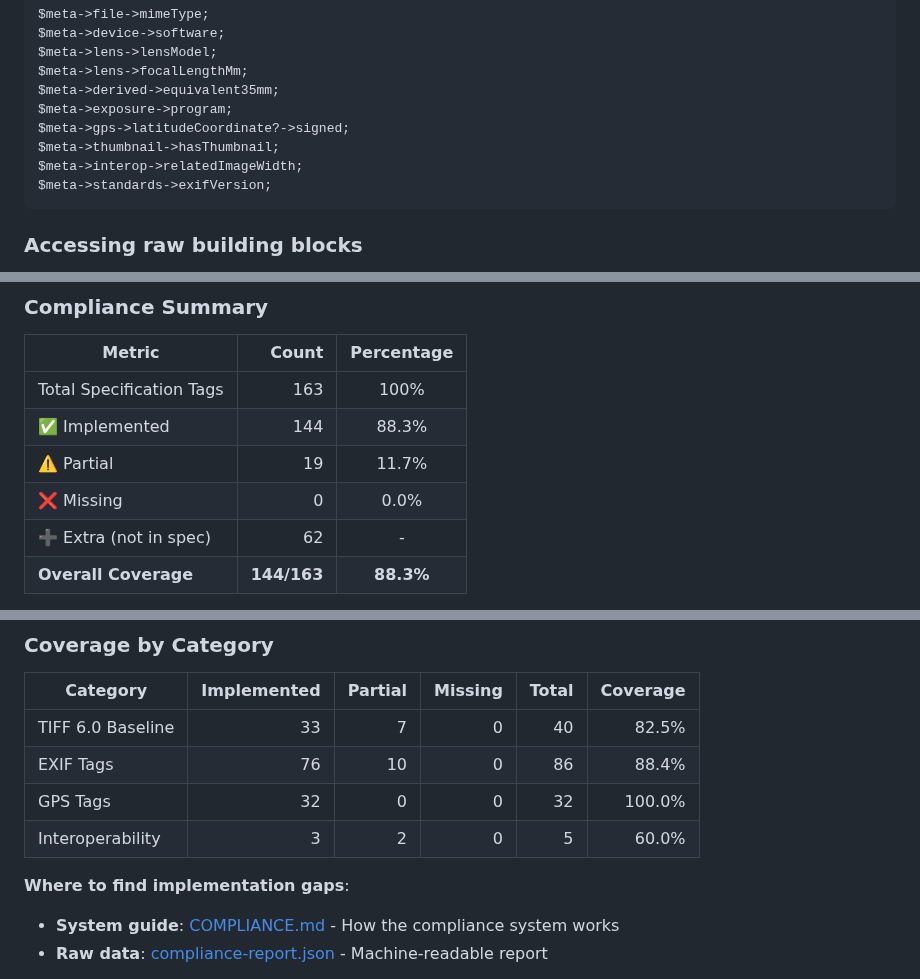
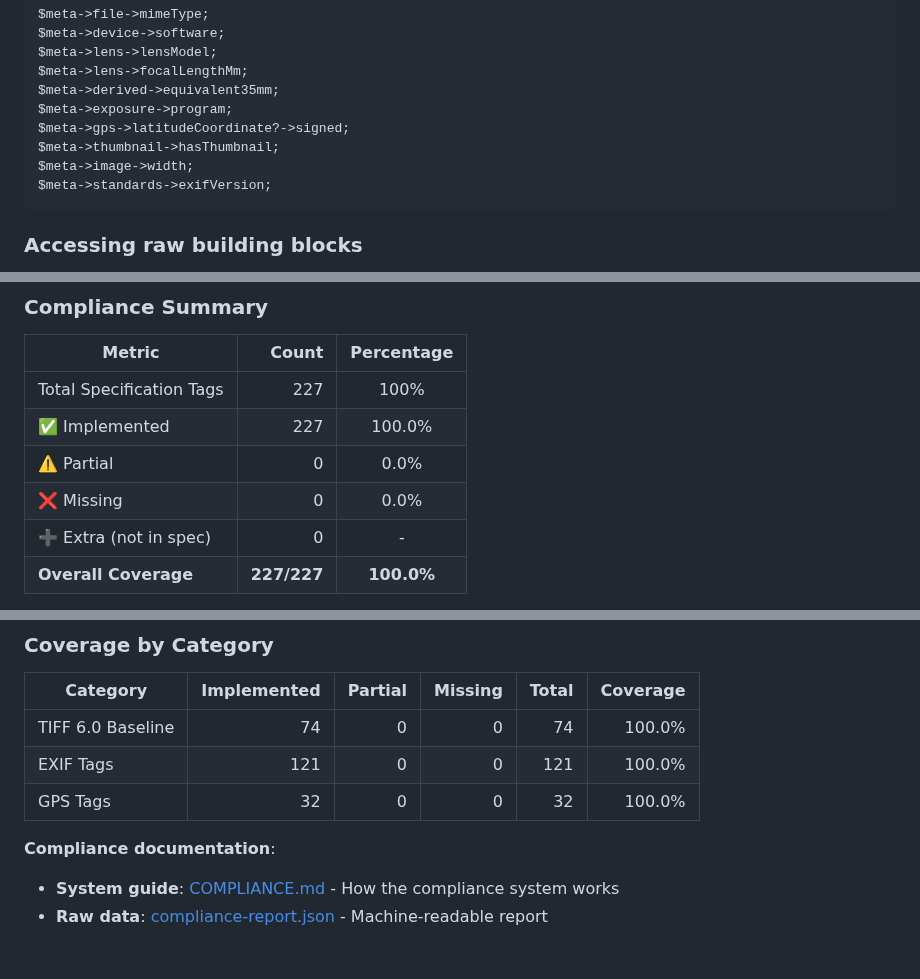
Before and after one commit to magicsunday/imagemeta, a Markdown page: README.md, 3 parts joined by grey strips. Rendered like a GitHub page; blank space fills up the shorter version.

Commit message:
docs: Update README.md examples and compliance stats (#605)
* Initial plan

* docs: update README with correct examples and compliance stats

- Fix example: replace $meta->interop->relatedImageWidth with $meta->image->width
- Update compliance summary from 88.3% (144/163) to 100% (227/227)
- Update category breakdown with actual values from compliance-report.json
- Update timestamp to match compliance report generation
- Remove outdated Interoperability category row

Co-authored-by: magicsunday <564393+magicsunday@users.noreply.github.com>

* docs: update compliance section wording for 100% coverage

Co-authored-by: magicsunday <564393+magicsunday@users.noreply.github.com>

---------

Co-authored-by: copilot-swe-agent[bot] <198982749+Copilot@users.noreply.github.com>
Co-authored-by: magicsunday <564393+magicsunday@users.noreply.github.com>

````diff
--- a/README.md
+++ b/README.md
@@ -56,7 +56,7 @@ $meta->derived->equivalent35mm;
 $meta->exposure->program;
 $meta->gps->latitudeCoordinate?->signed;
 $meta->thumbnail->hasThumbnail;
-$meta->interop->relatedImageWidth;
+$meta->image->width;
 $meta->standards->exifVersion;
 ```
 
@@ -173,10 +173,10 @@ This library tracks compliance with official EXIF 3.0, EXIF 2.32, and TIFF 6.0 s
 
 | Metric | Count | Percentage |
 |--------|------:|:----------:|
-| Total Specification Tags | 163 | 100% |
-| ✅ Implemented | 144 | 88.3% |
-| ⚠️ Partial | 19 | 11.7% |
+| Total Specification Tags | 227 | 100% |
+| ✅ Implemented | 227 | 100.0% |
+| ⚠️ Partial | 0 | 0.0% |
 | ❌ Missing | 0 | 0.0% |
-| ➕ Extra (not in spec) | 62 | - |
-| **Overall Coverage** | **144/163** | **88.3%** |
+| ➕ Extra (not in spec) | 0 | - |
+| **Overall Coverage** | **227/227** | **100.0%** |
 
@@ -186,12 +186,11 @@ This library tracks compliance with official EXIF 3.0, EXIF 2.32, and TIFF 6.0 s
 
 | Category | Implemented | Partial | Missing | Total | Coverage |
 |----------|------------:|--------:|--------:|------:|---------:|
-| TIFF 6.0 Baseline | 33 | 7 | 0 | 40 | 82.5% |
-| EXIF Tags | 76 | 10 | 0 | 86 | 88.4% |
+| TIFF 6.0 Baseline | 74 | 0 | 0 | 74 | 100.0% |
+| EXIF Tags | 121 | 0 | 0 | 121 | 100.0% |
 | GPS Tags | 32 | 0 | 0 | 32 | 100.0% |
-| Interoperability | 3 | 2 | 0 | 5 | 60.0% |
 
-**Where to find implementation gaps**:
+**Compliance documentation**:
 - **System guide**: [COMPLIANCE.md](docs/COMPLIANCE.md) - How the compliance system works
 - **Raw data**: [compliance-report.json](docs/compliance-report.json) - Machine-readable report
 
````
Also changed, not shown: other parts of README.md (+1 -1 lines).
